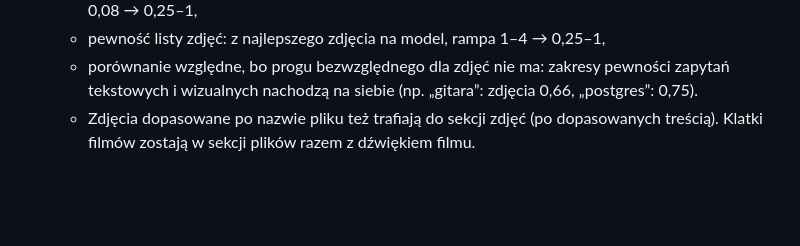
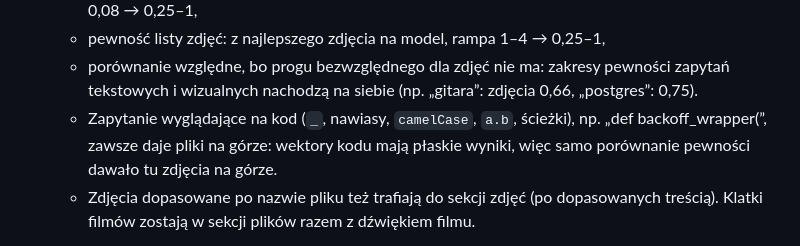
Before and after one commit to misterekkk/lantern, a Markdown page: docs/DECISIONS.md, the part around the change. GitHub-like rendering; blank space fills up the shorter version.

Commit message:
docs: note the code-like query rule for result sections
Co-Authored-By: Claude Opus 5.5 <noreply@anthropic.com>

```diff
--- a/docs/DECISIONS.md
+++ b/docs/DECISIONS.md
@@ -456,6 +456,8 @@ Decyzje:
   - pewność listy zdjęć: z najlepszego zdjęcia na model, rampa 1–4 → 0,25–1,
   - porównanie względne, bo progu bezwzględnego dla zdjęć nie ma: zakresy pewności zapytań tekstowych i wizualnych
     nachodzą na siebie (np. „gitara”: zdjęcia 0,66, „postgres”: 0,75).
+  - Zapytanie wyglądające na kod (`_`, nawiasy, `camelCase`, `a.b`, ścieżki), np. „def backoff_wrapper(”, zawsze daje
+    pliki na górze: wektory kodu mają płaskie wyniki, więc samo porównanie pewności dawało tu zdjęcia na górze.
   - Zdjęcia dopasowane po nazwie pliku też trafiają do sekcji zdjęć (po dopasowanych treścią). Klatki filmów zostają
     w sekcji plików razem z dźwiękiem filmu.
 
```
